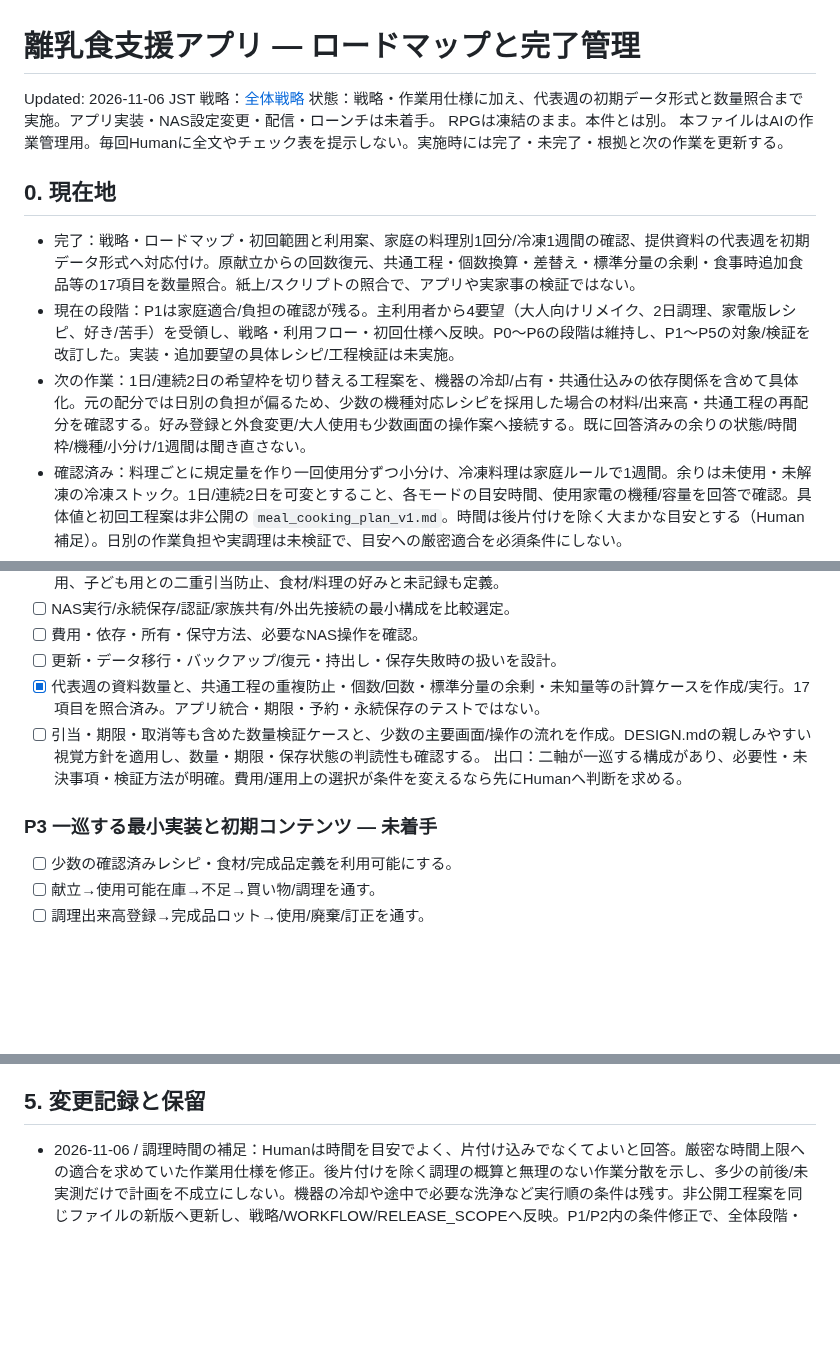
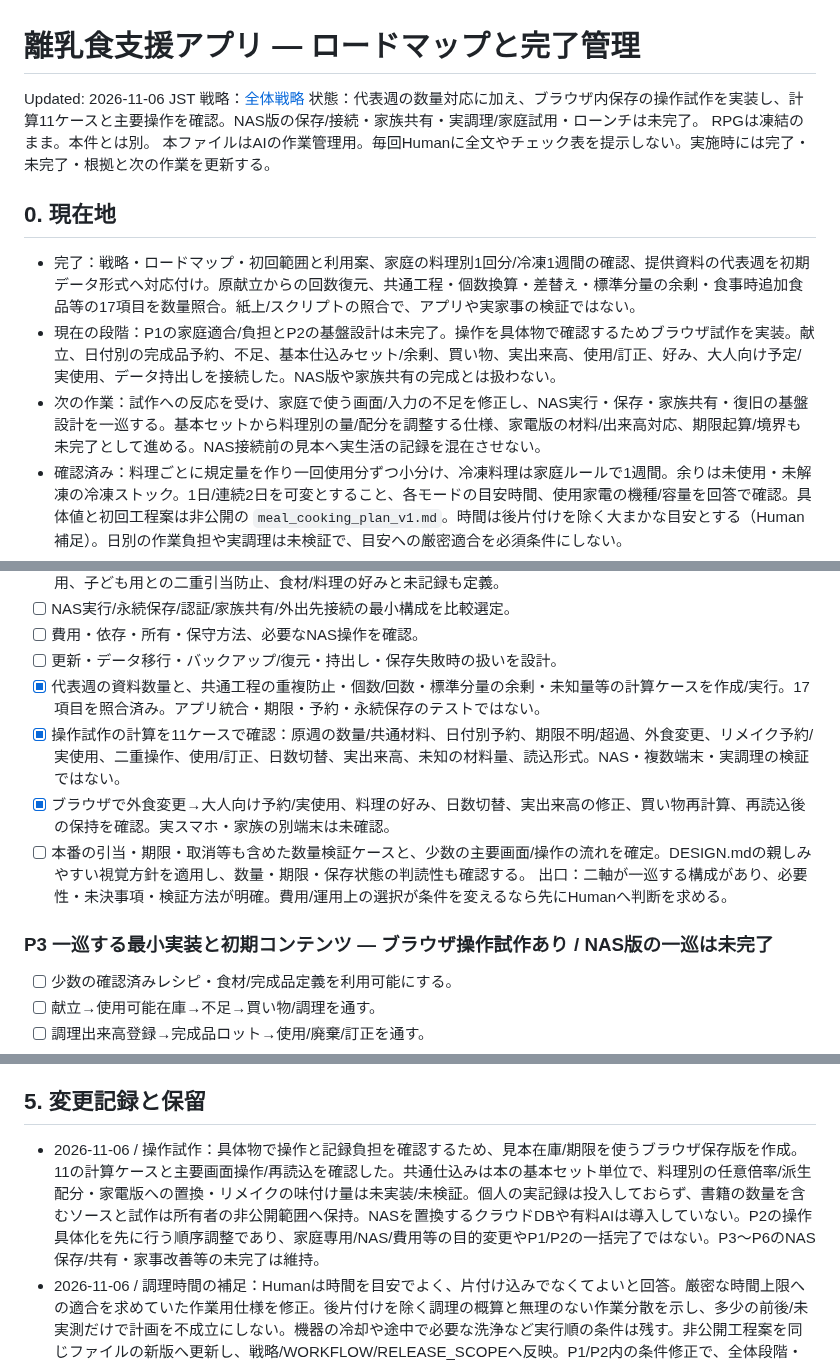
Before and after one commit to rolo9/creative-lab, a Markdown page: projects/meal-planner/ROADMAP.md, 3 parts joined by grey strips. Rendered like a GitHub page; blank space fills up the shorter version.

Commit message:
Record interactive meal-planner prototype and verification limits

```diff
--- a/projects/meal-planner/ROADMAP.md
+++ b/projects/meal-planner/ROADMAP.md
@@ -1,14 +1,14 @@
 # 離乳食支援アプリ — ロードマップと完了管理
 Updated: 2026-11-06 JST
 戦略：[全体戦略](../../notes/2026-11-05-meal-planner-launch-strategy.md)
-状態：戦略・作業用仕様に加え、代表週の初期データ形式と数量照合まで実施。アプリ実装・NAS設定変更・配信・ローンチは未着手。
+状態：代表週の数量対応に加え、ブラウザ内保存の操作試作を実装し、計算11ケースと主要操作を確認。NAS版の保存/接続・家族共有・実調理/家庭試用・ローンチは未完了。
 RPGは凍結のまま。本件とは別。
 本ファイルはAIの作業管理用。毎回Humanに全文やチェック表を提示しない。実施時には完了・未完了・根拠と次の作業を更新する。
 
 ## 0. 現在地
 - 完了：戦略・ロードマップ・初回範囲と利用案、家庭の料理別1回分/冷凍1週間の確認、提供資料の代表週を初期データ形式へ対応付け。原献立からの回数復元、共通工程・個数換算・差替え・標準分量の余剰・食事時追加食品等の17項目を数量照合。紙上/スクリプトの照合で、アプリや実家事の検証ではない。
-- 現在の段階：P1は家庭適合/負担の確認が残る。主利用者から4要望（大人向けリメイク、2日調理、家電版レシピ、好き/苦手）を受領し、戦略・利用フロー・初回仕様へ反映。P0〜P6の段階は維持し、P1〜P5の対象/検証を改訂した。実装・追加要望の具体レシピ/工程検証は未実施。
-- 次の作業：1日/連続2日の希望枠を切り替える工程案を、機器の冷却/占有・共通仕込みの依存関係を含めて具体化。元の配分では日別の負担が偏るため、少数の機種対応レシピを採用した場合の材料/出来高・共通工程の再配分を確認する。好み登録と外食変更/大人使用も少数画面の操作案へ接続する。既に回答済みの余りの状態/時間枠/機種/小分け/1週間は聞き直さない。
+- 現在の段階：P1の家庭適合/負担とP2の基盤設計は未完了。操作を具体物で確認するためブラウザ試作を実装。献立、日付別の完成品予約、不足、基本仕込みセット/余剰、買い物、実出来高、使用/訂正、好み、大人向け予定/実使用、データ持出しを接続した。NAS版や家族共有の完成とは扱わない。
+- 次の作業：試作への反応を受け、家庭で使う画面/入力の不足を修正し、NAS実行・保存・家族共有・復旧の基盤設計を一巡する。基本セットから料理別の量/配分を調整する仕様、家電版の材料/出来高対応、期限起算/境界も未完了として進める。NAS接続前の見本へ実生活の記録を混在させない。
 - 確認済み：料理ごとに規定量を作り一回使用分ずつ小分け、冷凍料理は家庭ルールで1週間。余りは未使用・未解凍の冷凍ストック。1日/連続2日を可変とすること、各モードの目安時間、使用家電の機種/容量を回答で確認。具体値と初回工程案は非公開の `meal_cooking_plan_v1.md`。時間は後片付けを除く大まかな目安とする（Human補足）。日別の作業負担や実調理は未検証で、目安への厳密適合を必須条件にしない。
 - 未確認/未検証：家庭で採用する初期メニュー、1日/2日それぞれの大まかな作業量/工程の負担分散、家電版の1回分/出来高と材料配分、食材在庫の粒度/実値、共通工程の倍率/未配分分と日跨ぎ保存条件、期限起算/境界、実際の記録負担。代表週の17照合は既存テンプレートの根拠として保持し、追加要望の検証へ拡大解釈しない。
 - アプリの到達目標：家庭専用、スマホで家内/外から使用、NASで保存/実行を優先、新規月額課金を前提としない、完成品冷凍在庫を軸とする。
@@ -68,10 +68,12 @@ RPGは凍結のまま。本件とは別。
 - [ ] 費用・依存・所有・保守方法、必要なNAS操作を確認。
 - [ ] 更新・データ移行・バックアップ/復元・持出し・保存失敗時の扱いを設計。
 - [x] 代表週の資料数量と、共通工程の重複防止・個数/回数・標準分量の余剰・未知量等の計算ケースを作成/実行。17項目を照合済み。アプリ統合・期限・予約・永続保存のテストではない。
-- [ ] 引当・期限・取消等も含めた数量検証ケースと、少数の主要画面/操作の流れを作成。DESIGN.mdの親しみやすい視覚方針を適用し、数量・期限・保存状態の判読性も確認する。
+- [x] 操作試作の計算を11ケースで確認：原週の数量/共通材料、日付別予約、期限不明/超過、外食変更、リメイク予約/実使用、二重操作、使用/訂正、日数切替、実出来高、未知の材料量、読込形式。NAS・複数端末・実調理の検証ではない。
+- [x] ブラウザで外食変更→大人向け予約/実使用、料理の好み、日数切替、実出来高の修正、買い物再計算、再読込後の保持を確認。実スマホ・家族の別端末は未確認。
+- [ ] 本番の引当・期限・取消等も含めた数量検証ケースと、少数の主要画面/操作の流れを確定。DESIGN.mdの親しみやすい視覚方針を適用し、数量・期限・保存状態の判読性も確認する。
 出口：二軸が一巡する構成があり、必要性・未決事項・検証方法が明確。費用/運用上の選択が条件を変えるなら先にHumanへ判断を求める。
 
-### P3 一巡する最小実装と初期コンテンツ — 未着手
+### P3 一巡する最小実装と初期コンテンツ — ブラウザ操作試作あり / NAS版の一巡は未完了
 - [ ] 少数の確認済みレシピ・食材/完成品定義を利用可能にする。
 - [ ] 献立→使用可能在庫→不足→買い物/調理を通す。
 - [ ] 調理出来高登録→完成品ロット→使用/廃棄/訂正を通す。
@@ -131,6 +133,7 @@ RPGは凍結のまま。本件とは別。
 管理文書は本ファイル中心とし、タスクごとの新規registry/承認機構を増やさない。Human向けは成果・重要な判断・障害のみを簡潔に共有。
 
 ## 5. 変更記録と保留
+- 2026-11-06 / 操作試作：具体物で操作と記録負担を確認するため、見本在庫/期限を使うブラウザ保存版を作成。11の計算ケースと主要画面操作/再読込を確認した。共通仕込みは本の基本セット単位で、料理別の任意倍率/派生配分・家電版への置換・リメイクの味付け量は未実装/未検証。個人の実記録は投入しておらず、書籍の数量を含むソースと試作は所有者の非公開範囲へ保持。NASを置換するクラウドDBや有料AIは導入していない。P2の操作具体化を先に行う順序調整であり、家庭専用/NAS/費用等の目的変更やP1/P2の一括完了ではない。P3〜P6のNAS保存/共有・家事改善等の未完了は維持。
 - 2026-11-06 / 調理時間の補足：Humanは時間を目安でよく、片付け込みでなくてよいと回答。厳密な時間上限への適合を求めていた作業用仕様を修正。後片付けを除く調理の概算と無理のない作業分散を示し、多少の前後/未実測だけで計画を不成立にしない。機器の冷却や途中で必要な洗浄など実行順の条件は残す。非公開工程案を同じファイルの新版へ更新し、戦略/WORKFLOW/RELEASE_SCOPEへ反映。P1/P2内の条件修正で、全体段階・目的の刷新不要。時間の精密な適合確認を追加のローンチ条件にしない。
 - 2026-11-06 / 追加要望の条件回答：Humanが余りは未解凍の冷凍ストック、1日/連続2日は可変とし各モードの時間枠、調理ポットの機種/容量を回答。非公開の `meal_cooking_plan_v1.md` に具体条件、元代表週の2日配分たたき台、公式家電版の初期候補、少数の大人向けリメイク案を保存。資料の共通工程に依存する料理を同日にまとめ、料理/回数の重複・漏れと日跨ぎ参照を機械照合したが、負担の偏りや希望時間内達成は未確認。公式説明書に加熱運転間の冷却があるため、単なる最大容量/自動運転時間だけで日割りしない。2日固定から可変へ既存タスクを修正し、全体段階・目的・NAS・費用制約の刷新は不要。家電版を元レシピと同量/同じ料理として扱わない。実装・実調理・時間短縮の完了は宣言しない。
 - 2026-11-06 / 主利用者の追加4要望：大人向けリメイク・2日調理・一部家電版・好み登録を受領。特に2日調理は同日内で全共通工程を終える前提へ影響するため、単なる機能チェックの追記ではなく戦略/初回範囲とP1〜P5のタスク・出口の具体内容を改訂した。P0〜P6の全体段階・家庭専用/NAS/月額回避/完成品中心は維持。既存データと17照合は元テンプレートの根拠として再利用し、新機能の完了証拠にはしない。二日とも料理群を完成させる仮案と日跨ぎ仕込みを分離し、後者の中間状態/保存条件が必要かは未確認。食材・料理の好み、余りの実状態、型番等の個別データは公開しない。一般仕様のみ保存。新機能の実装/実調理/効果は未検証。
```
